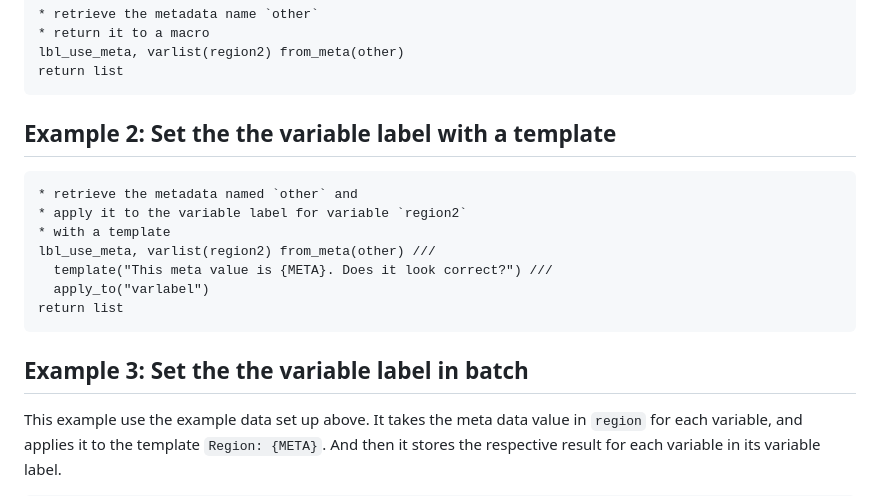
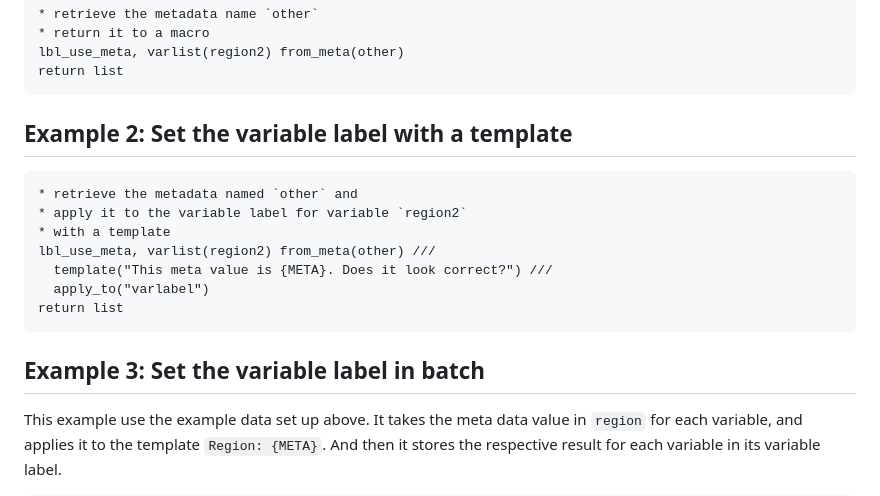
Before and after one commit to lsms-worldbank/labeller, a Markdown page: src/mdhlp/lbl_use_meta.md, the part around the change. Rendered like a GitHub page.

Commit message:
Remove superfluous `the`

````diff
--- a/src/mdhlp/lbl_use_meta.md
+++ b/src/mdhlp/lbl_use_meta.md
@@ -67,7 +67,7 @@ lbl_use_meta, varlist(region2) from_meta(other)
 return list
 ```
 
-## Example 2: Set the the variable label with a template
+## Example 2: Set the variable label with a template
 
 ```
 * retrieve the metadata named `other` and
@@ -79,7 +79,7 @@ lbl_use_meta, varlist(region2) from_meta(other) ///
 return list
 ```
 
-## Example 3: Set the the variable label in batch
+## Example 3: Set the variable label in batch
 This example use the example data set up above. It takes the meta data value in `region` for each variable, and applies it to the template `Region: {META}`. And then it stores the respective result for each variable in its variable label.
 
 ```
````
